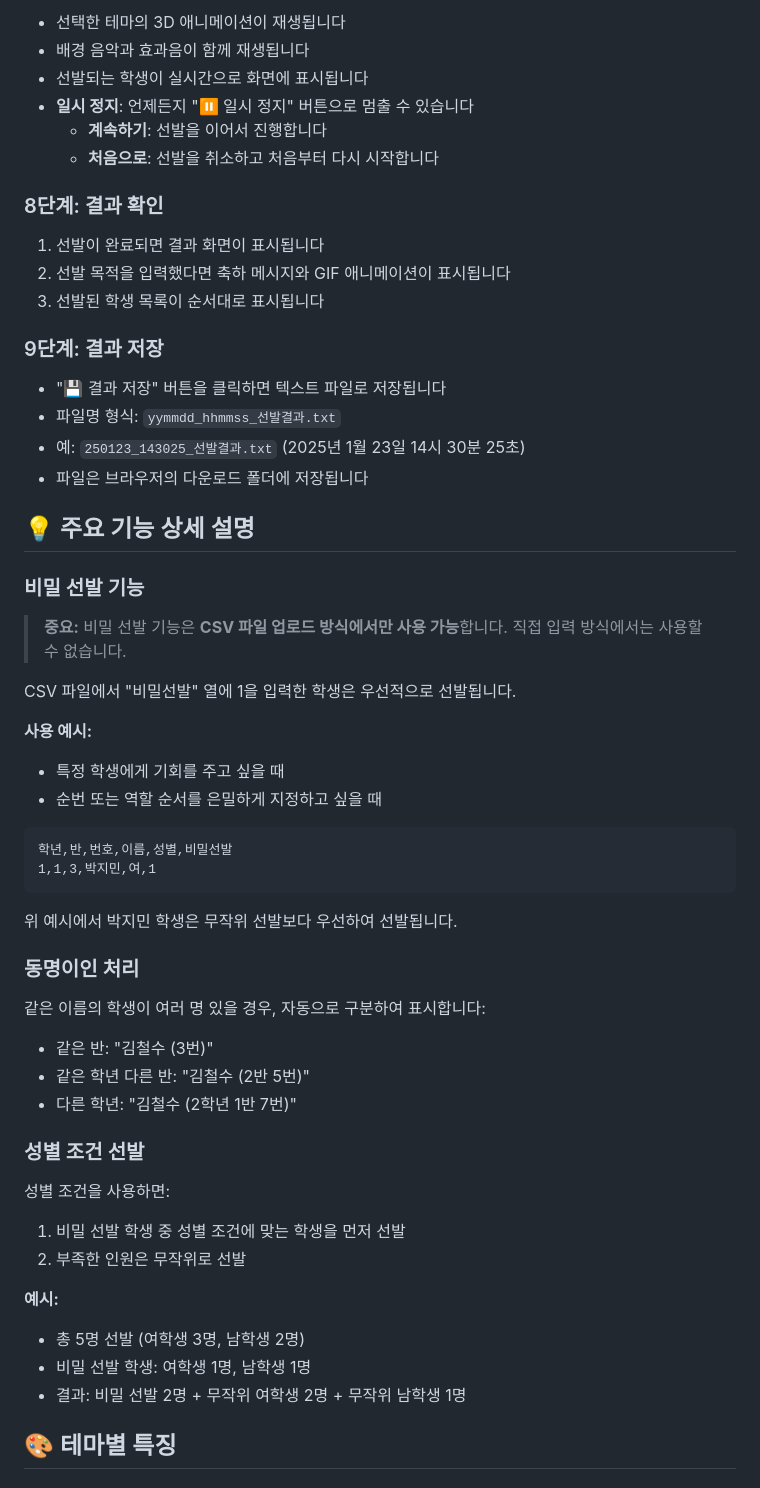
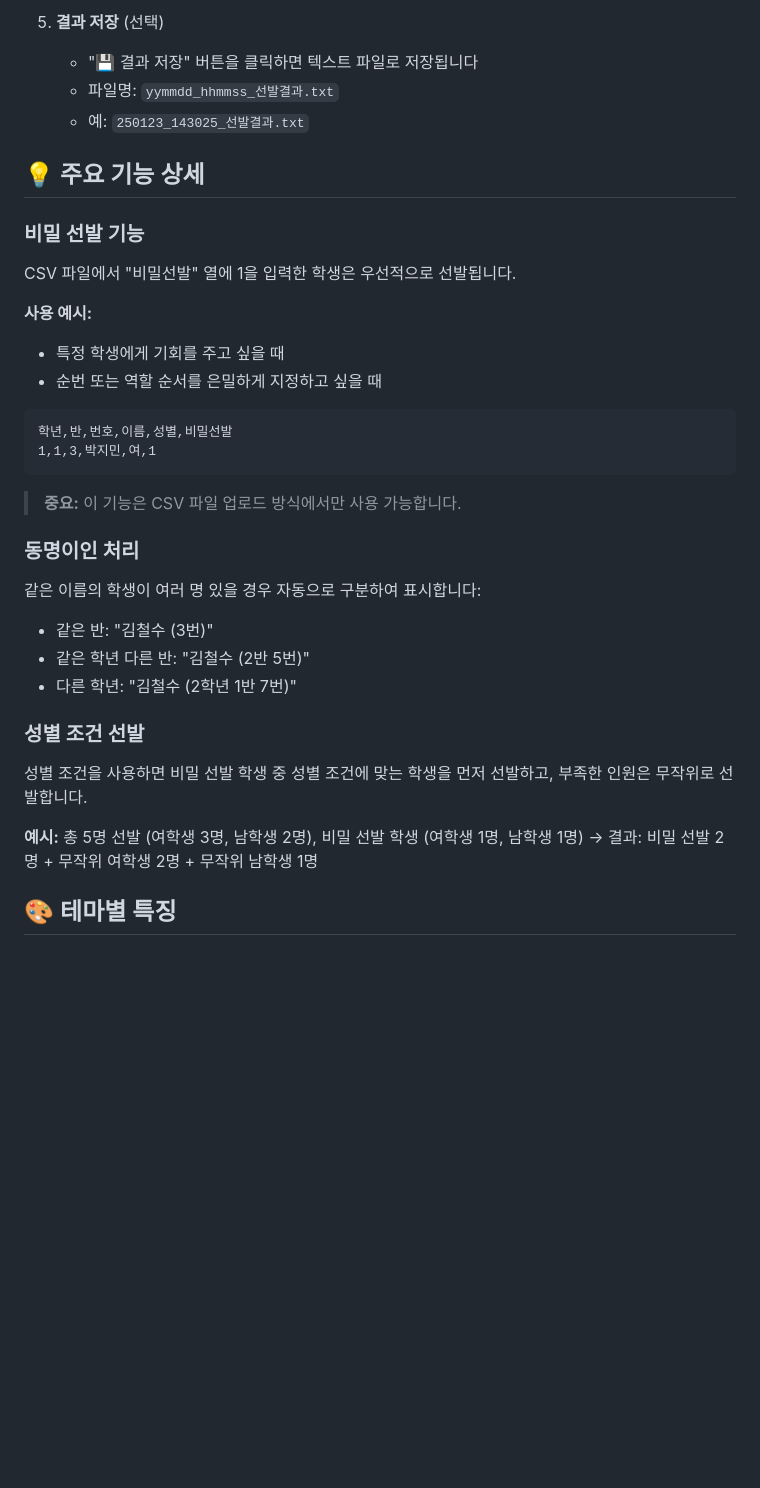
Before and after one commit to Engccer/pickme, a Markdown page: README.md, the part around one of its changes. Rendered like a GitHub page; blank space fills up the shorter version.

````diff
--- a/README.md
+++ b/README.md
@@ -106,29 +110,12 @@ Pick Me는 학급에서 학생을 무작위로 선발할 때 사용하는 도구
 
-- 선택한 테마의 3D 애니메이션이 재생됩니다
-- 배경 음악과 효과음이 함께 재생됩니다
-- 선발되는 학생이 실시간으로 화면에 표시됩니다
-- **일시 정지**: 언제든지 "⏸ 일시 정지" 버튼으로 멈출 수 있습니다
-  - **계속하기**: 선발을 이어서 진행합니다
-  - **처음으로**: 선발을 취소하고 처음부터 다시 시작합니다
+5. **결과 저장** (선택)
+   - "💾 결과 저장" 버튼을 클릭하면 텍스트 파일로 저장됩니다
+   - 파일명: `yymmdd_hhmmss_선발결과.txt`
+   - 예: `250123_143025_선발결과.txt`
 
-### 8단계: 결과 확인
-
-1. 선발이 완료되면 결과 화면이 표시됩니다
-2. 선발 목적을 입력했다면 축하 메시지와 GIF 애니메이션이 표시됩니다
-3. 선발된 학생 목록이 순서대로 표시됩니다
-
-### 9단계: 결과 저장
-
-- "💾 결과 저장" 버튼을 클릭하면 텍스트 파일로 저장됩니다
-- 파일명 형식: `yymmdd_hhmmss_선발결과.txt`
-- 예: `250123_143025_선발결과.txt` (2025년 1월 23일 14시 30분 25초)
-- 파일은 브라우저의 다운로드 폴더에 저장됩니다
-
-## 💡 주요 기능 상세 설명
+## 💡 주요 기능 상세
 
 ### 비밀 선발 기능
-
-> **중요:** 비밀 선발 기능은 **CSV 파일 업로드 방식에서만 사용 가능**합니다. 직접 입력 방식에서는 사용할 수 없습니다.
 
 CSV 파일에서 "비밀선발" 열에 1을 입력한 학생은 우선적으로 선발됩니다.
 
@@ -140,25 +127,22 @@ CSV 파일에서 "비밀선발" 열에 1을 입력한 학생은 우선적으로
 학년,반,번호,이름,성별,비밀선발
 1,1,3,박지민,여,1
 ```
-위 예시에서 박지민 학생은 무작위 선발보다 우선하여 선발됩니다.
+
+> **중요:** 이 기능은 CSV 파일 업로드 방식에서만 사용 가능합니다.
 
 ### 동명이인 처리
 
-같은 이름의 학생이 여러 명 있을 경우, 자동으로 구분하여 표시합니다:
+같은 이름의 학생이 여러 명 있을 경우 자동으로 구분하여 표시합니다:
 - 같은 반: "김철수 (3번)"
 - 같은 학년 다른 반: "김철수 (2반 5번)"
 - 다른 학년: "김철수 (2학년 1반 7번)"
 
 ### 성별 조건 선발
 
-성별 조건을 사용하면:
-1. 비밀 선발 학생 중 성별 조건에 맞는 학생을 먼저 선발
-2. 부족한 인원은 무작위로 선발
+성별 조건을 사용하면 비밀 선발 학생 중 성별 조건에 맞는 학생을 먼저 선발하고, 부족한 인원은 무작위로 선발합니다.
 
-**예시:**
-- 총 5명 선발 (여학생 3명, 남학생 2명)
-- 비밀 선발 학생: 여학생 1명, 남학생 1명
-- 결과: 비밀 선발 2명 + 무작위 여학생 2명 + 무작위 남학생 1명
+**예시:** 총 5명 선발 (여학생 3명, 남학생 2명), 비밀 선발 학생 (여학생 1명, 남학생 1명)
+→ 결과: 비밀 선발 2명 + 무작위 여학생 2명 + 무작위 남학생 1명
 
 ## 🎨 테마별 특징
 
````
Also changed, not shown: other parts of README.md (+64 -60 lines).
